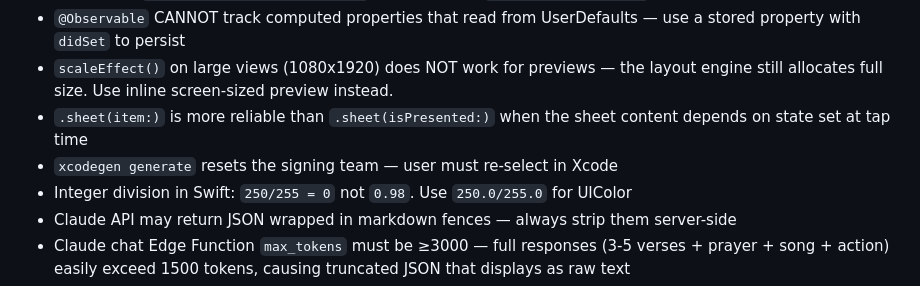
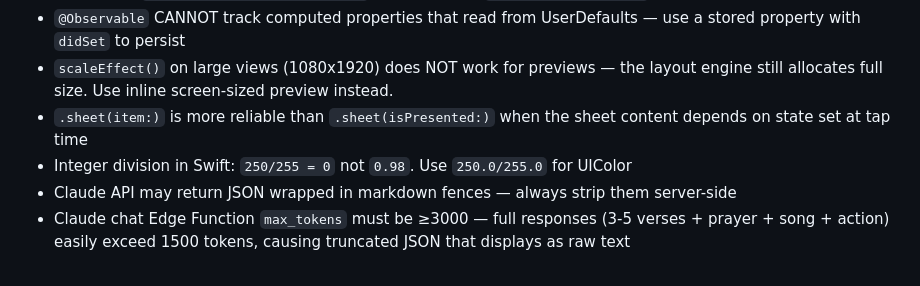
Before and after one commit to garvonious-ui/Seek, a Markdown page: CLAUDE.md, the part around the change. Drawn GitHub-style.

Commit message:
docs(CLAUDE.md): drop stale "xcodegen resets signing team" gotcha
The reset was caused by the wrong DEVELOPMENT_TEAM in project.yml, now fixed
and documented.

Co-Authored-By: Claude Opus 5.5 <noreply@anthropic.com>

```diff
--- a/CLAUDE.md
+++ b/CLAUDE.md
@@ -46,7 +46,6 @@ A native iOS SwiftUI app where users share what's on their heart — joy, gratit
 - `@Observable` CANNOT track computed properties that read from UserDefaults — use a stored property with `didSet` to persist
 - `scaleEffect()` on large views (1080x1920) does NOT work for previews — the layout engine still allocates full size. Use inline screen-sized preview instead.
 - `.sheet(item:)` is more reliable than `.sheet(isPresented:)` when the sheet content depends on state set at tap time
-- `xcodegen generate` resets the signing team — user must re-select in Xcode
 - Integer division in Swift: `250/255 = 0` not `0.98`. Use `250.0/255.0` for UIColor
 - Claude API may return JSON wrapped in markdown fences — always strip them server-side
 - Claude chat Edge Function `max_tokens` must be ≥3000 — full responses (3-5 verses + prayer + song + action) easily exceed 1500 tokens, causing truncated JSON that displays as raw text
```
